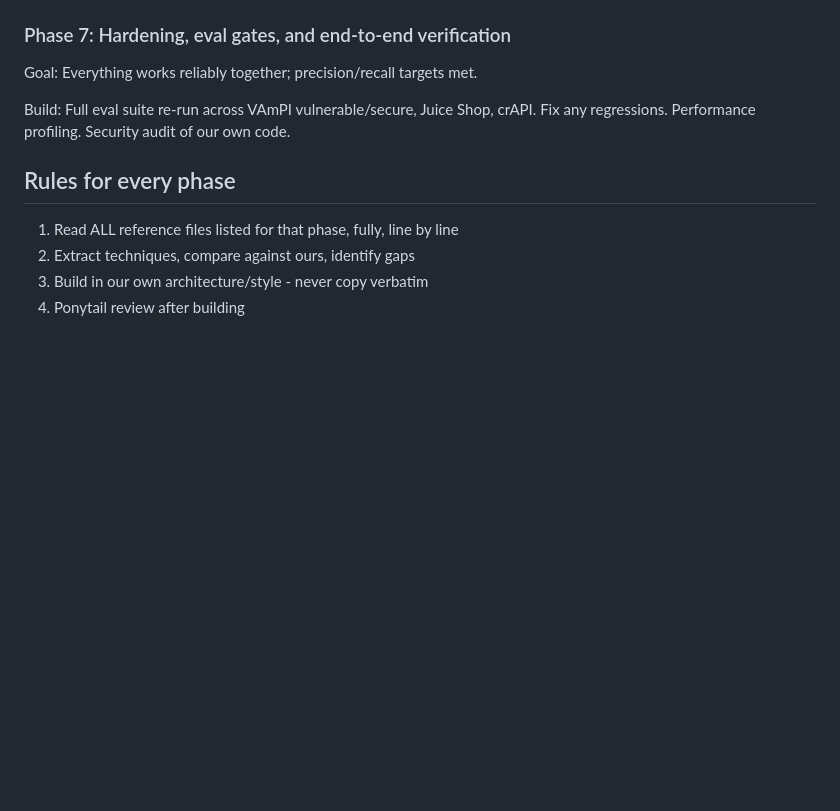
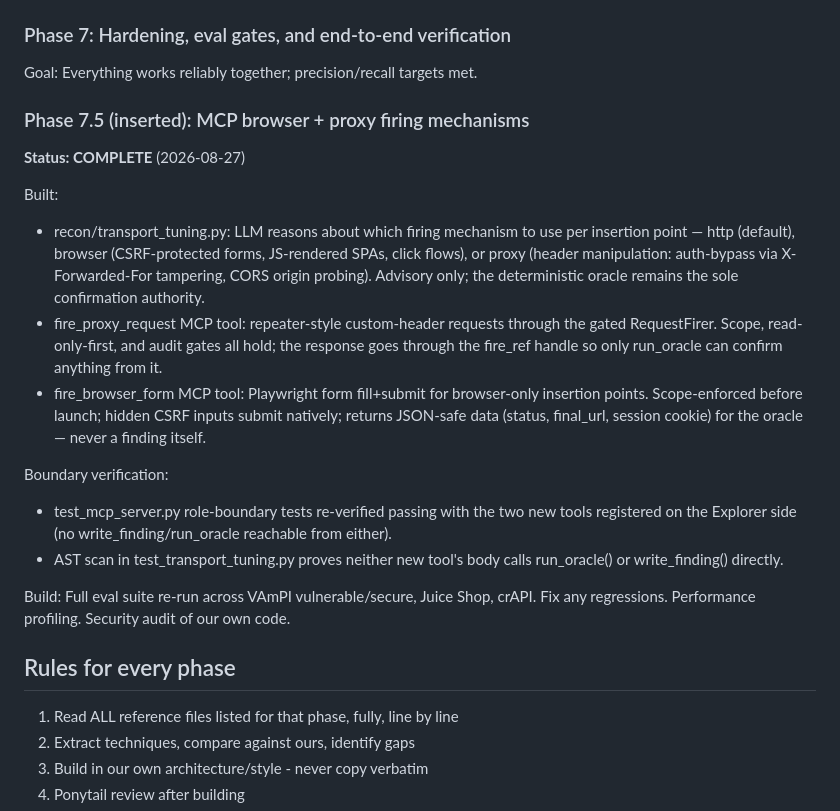
Before and after one commit to adlurijanakivallabh/l4l0, a Markdown page: docs/build-plan.md, the part around the change. Rendered like a GitHub page; blank space fills up the shorter version.

Commit message:
docs: MCP browser/proxy phase update

```diff
--- a/docs/build-plan.md
+++ b/docs/build-plan.md
@@ -268,6 +268,32 @@ GUI: real-time cost tracking, scan history comparison.
 
 Goal: Everything works reliably together; precision/recall targets met.
 
+### Phase 7.5 (inserted): MCP browser + proxy firing mechanisms
+
+**Status: COMPLETE** (2026-08-27)
+
+Built:
+- recon/transport_tuning.py: LLM reasons about which firing mechanism to use
+  per insertion point — http (default), browser (CSRF-protected forms,
+  JS-rendered SPAs, click flows), or proxy (header manipulation: auth-bypass
+  via X-Forwarded-For tampering, CORS origin probing). Advisory only; the
+  deterministic oracle remains the sole confirmation authority.
+- fire_proxy_request MCP tool: repeater-style custom-header requests through
+  the gated RequestFirer. Scope, read-only-first, and audit gates all hold;
+  the response goes through the fire_ref handle so only run_oracle can
+  confirm anything from it.
+- fire_browser_form MCP tool: Playwright form fill+submit for browser-only
+  insertion points. Scope-enforced before launch; hidden CSRF inputs submit
+  natively; returns JSON-safe data (status, final_url, session cookie) for
+  the oracle — never a finding itself.
+
+Boundary verification:
+- test_mcp_server.py role-boundary tests re-verified passing with the two
+  new tools registered on the Explorer side (no write_finding/run_oracle
+  reachable from either).
+- AST scan in test_transport_tuning.py proves neither new tool's body calls
+  run_oracle() or write_finding() directly.
+
 Build: Full eval suite re-run across VAmPI vulnerable/secure, Juice Shop,
 crAPI. Fix any regressions. Performance profiling. Security audit of our own code.
 
```
